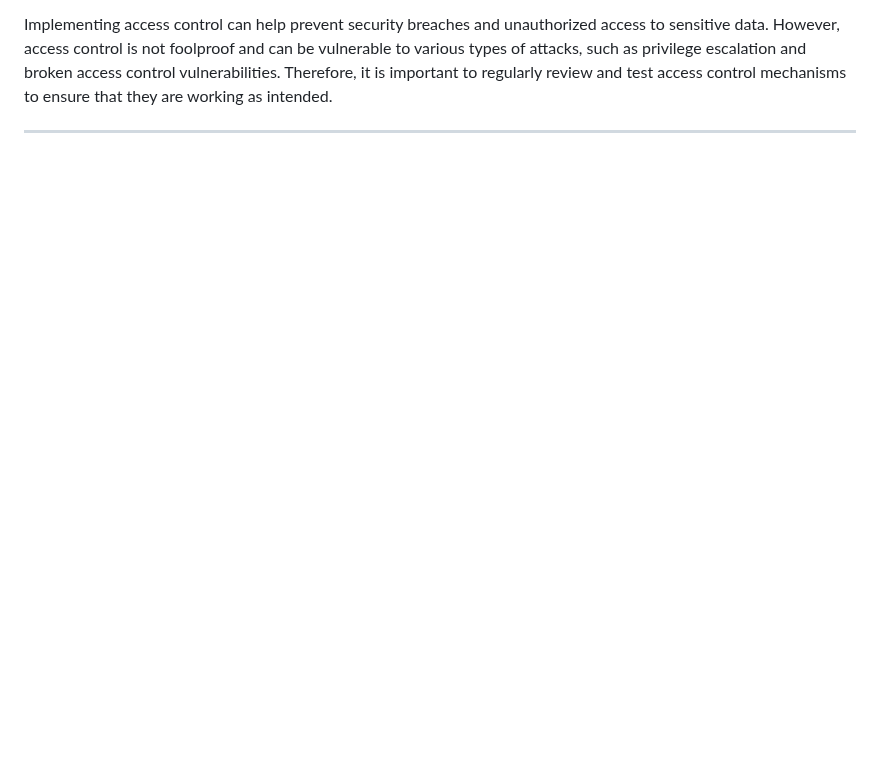
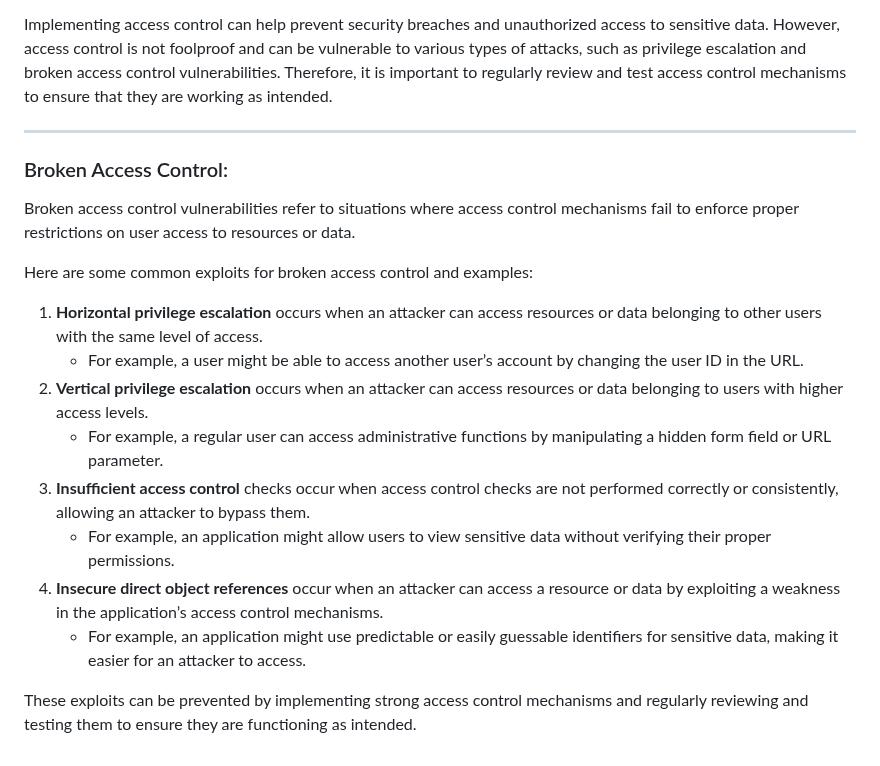
Before and after one commit to RameenMughal/TryHackMeWriteups, a Markdown page: Web/Broken_Access_Control.md, the part around the change. Rendered like a GitHub page; blank space fills up the shorter version.

Commit message:
Document broken access control vulnerabilities and examples
Added section on broken access control vulnerabilities, including common exploits and examples.

```diff
--- a/Web/Broken_Access_Control.md
+++ b/Web/Broken_Access_Control.md
@@ -39,3 +39,20 @@ Some common access control mechanisms include:
 Implementing access control can help prevent security breaches and unauthorized access to sensitive data. However, access control is not foolproof and can be vulnerable to various types of attacks, such as privilege escalation and broken access control vulnerabilities. Therefore, it is important to regularly review and test access control mechanisms to ensure that they are working as intended.
 
 ---
+
+### Broken Access Control:
+
+Broken access control vulnerabilities refer to situations where access control mechanisms fail to enforce proper restrictions on user access to resources or data.
+
+Here are some common exploits for broken access control and examples:
+
+1. **Horizontal privilege escalation** occurs when an attacker can access resources or data belonging to other users with the same level of access.
+   - For example, a user might be able to access another user’s account by changing the user ID in the URL.
+2. **Vertical privilege escalation** occurs when an attacker can access resources or data belonging to users with higher access levels.
+   - For example, a regular user can access administrative functions by manipulating a hidden form field or URL parameter.
+3. **Insufficient access control** checks occur when access control checks are not performed correctly or consistently, allowing an attacker to bypass them.
+   - For example, an application might allow users to view sensitive data without verifying their proper permissions.
+4. **Insecure direct object references** occur when an attacker can access a resource or data by exploiting a weakness in the application’s access control mechanisms.
+   - For example, an application might use predictable or easily guessable identifiers for sensitive data, making it easier for an attacker to access.
+
+These exploits can be prevented by implementing strong access control mechanisms and regularly reviewing and testing them to ensure they are functioning as intended.
```
